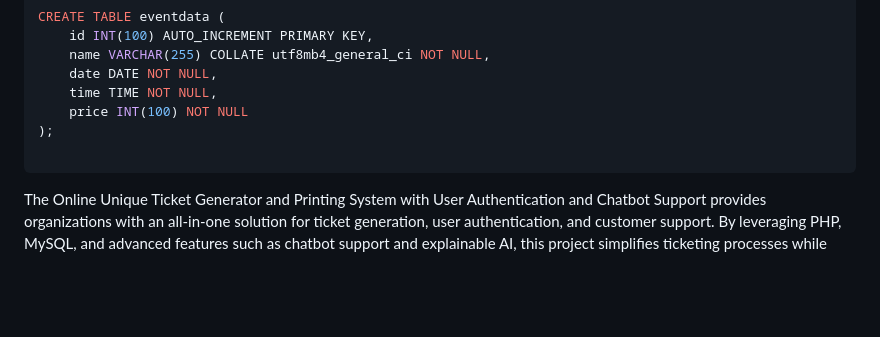
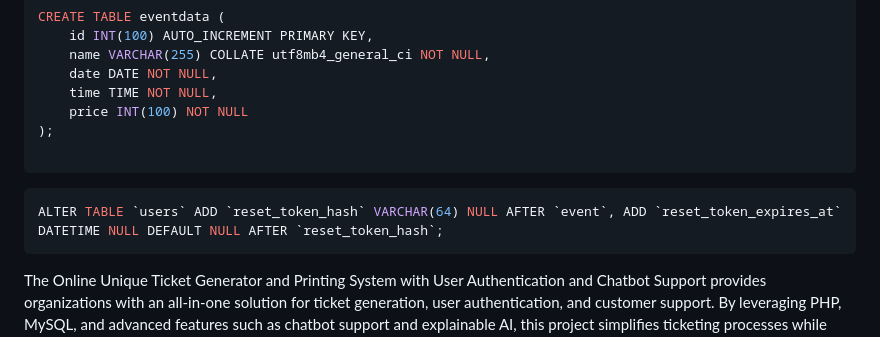
Before and after one commit to Kartik-Katkar/Unique-Ticket-Generator, a Markdown page: README.md, the part around the change. Rendered like a GitHub page; blank space fills up the shorter version.

````diff
--- a/README.md
+++ b/README.md
@@ -65,4 +65,8 @@ CREATE TABLE eventdata (
 
 ```
 
+```sql
+ALTER TABLE `users` ADD `reset_token_hash` VARCHAR(64) NULL AFTER `event`, ADD `reset_token_expires_at` DATETIME NULL DEFAULT NULL AFTER `reset_token_hash`;
+```
+
 The Online Unique Ticket Generator and Printing System with User Authentication and Chatbot Support provides organizations with an all-in-one solution for ticket generation, user authentication, and customer support. By leveraging PHP, MySQL, and advanced features such as chatbot support and explainable AI, this project simplifies ticketing processes while enhancing security and user experience. Streamline your ticketing operations and provide exceptional customer service with this comprehensive online application today!
````
